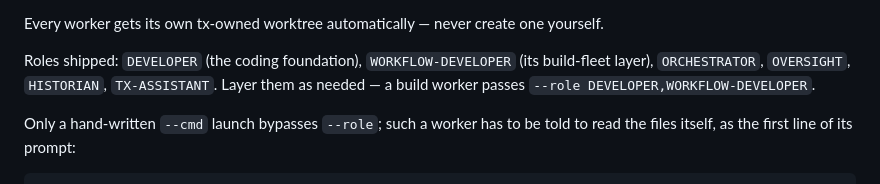
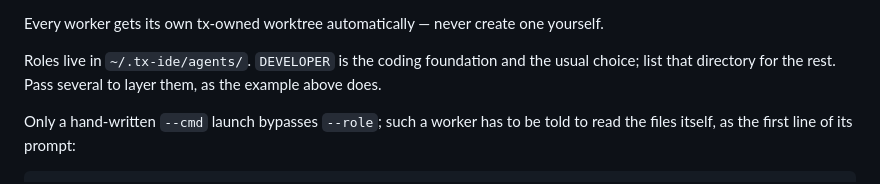
Before and after one commit to wiktordaniec/tx-ide, a Markdown page: agents/COMMON.md, the part around the change. Drawn GitHub-style.

Commit message:
docs(agents): point at the roles directory instead of listing it
An enumeration in the prompt is a second copy of the directory that goes
stale when a role is added or renamed. Name DEVELOPER, since that is the
usual choice, and let the model list ~/.tx-ide/agents/ for the rest.

Co-Authored-By: Claude Opus 5 (1M context) <noreply@anthropic.com>
Claude-Session: https://claude.ai/code/session_016VbQhQTNtCpHLVC5K7m7Nx

```diff
--- a/agents/COMMON.md
+++ b/agents/COMMON.md
@@ -89,9 +89,8 @@ tx spawn <name> --tag <scope> --cwd <project-root> \
 
 Every worker gets its own tx-owned worktree automatically — never create one yourself.
 
-Roles shipped: `DEVELOPER` (the coding foundation), `WORKFLOW-DEVELOPER` (its build-fleet layer),
-`ORCHESTRATOR`, `OVERSIGHT`, `HISTORIAN`, `TX-ASSISTANT`. Layer them as needed — a build worker
-passes `--role DEVELOPER,WORKFLOW-DEVELOPER`.
+Roles live in `~/.tx-ide/agents/`. `DEVELOPER` is the coding foundation and the usual choice; list
+that directory for the rest. Pass several to layer them, as the example above does.
 
 Only a hand-written `--cmd` launch bypasses `--role`; such a worker has to be told to read the files
 itself, as the first line of its prompt:
```
